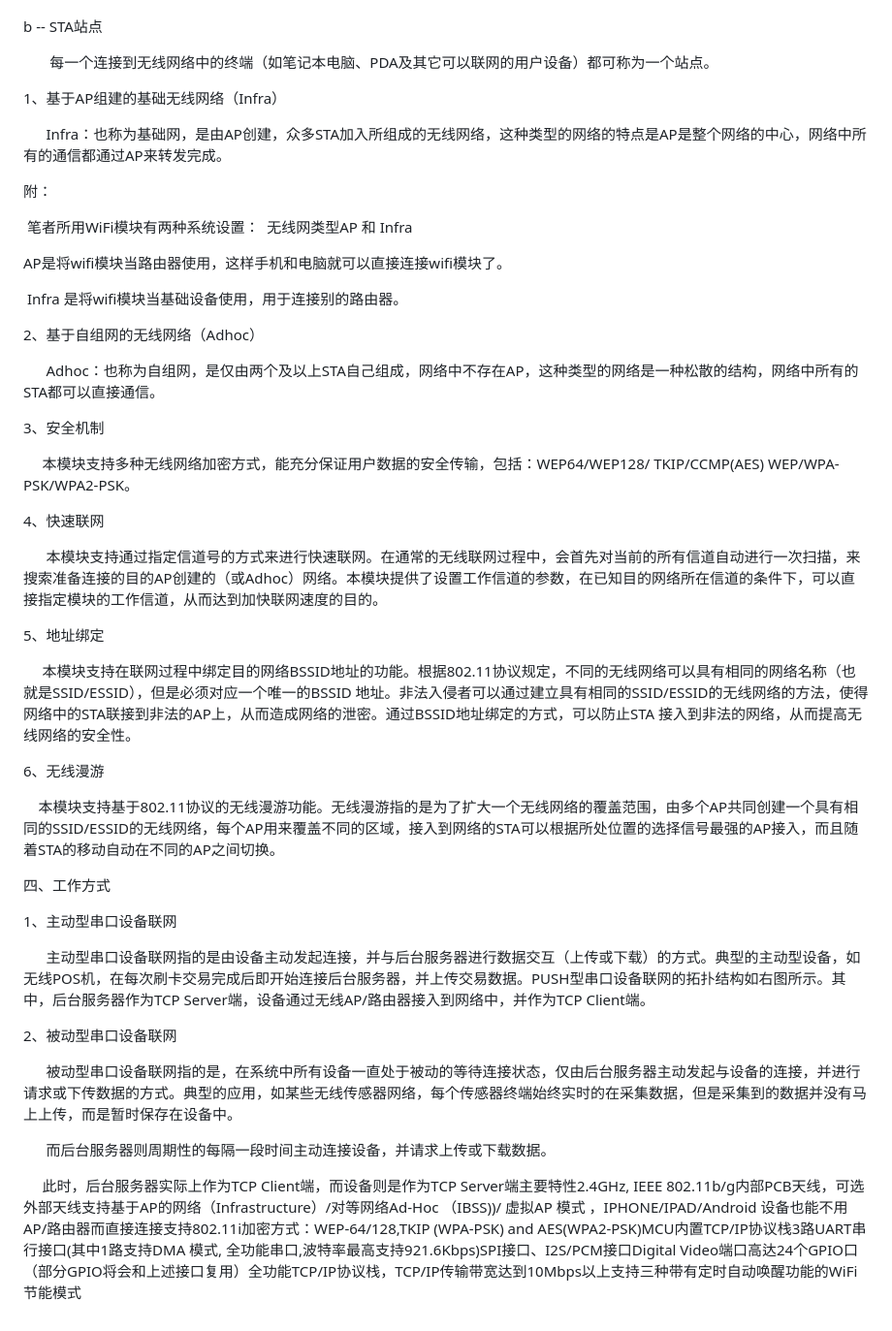
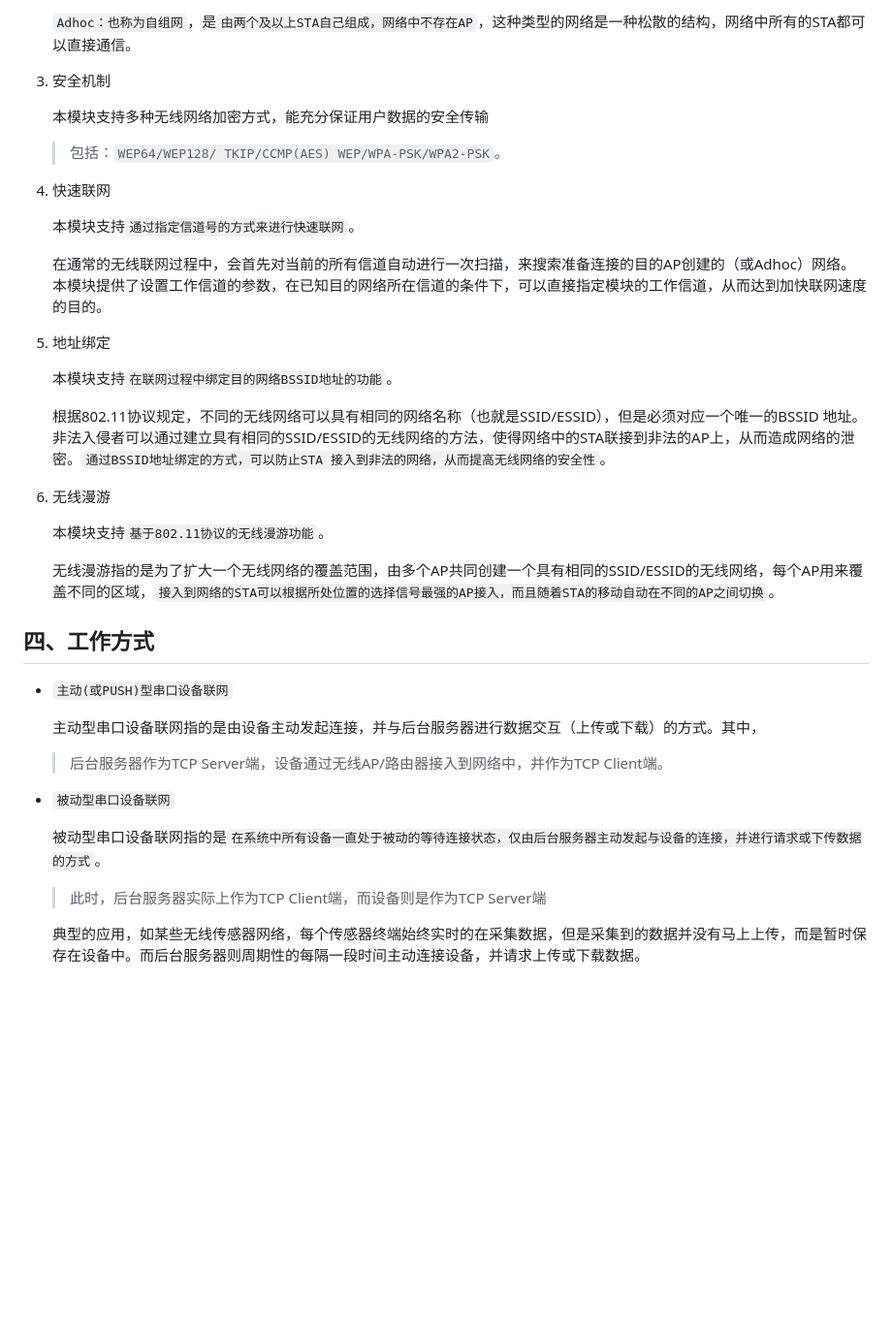
Before and after one commit to abodu/kbs, a Markdown page: linux下WiFi驱动开发/ch02_WiFi模块浅析.md, the part around one of its changes. Shown at 97% size. Rendered like a GitHub page; blank space fills up the shorter version.

```diff
--- a/linux下WiFi驱动开发/ch02_WiFi模块浅析.md
+++ b/linux下WiFi驱动开发/ch02_WiFi模块浅析.md
@@ -52,55 +62,42 @@ a -- AP
 
+   `Adhoc：也称为自组网`，是`由两个及以上STA自己组成，网络中不存在AP`，这种类型的网络是一种松散的结构，网络中所有的STA都可以直接通信。
 
-b -- STA站点
+3. 安全机制
 
-       每一个连接到无线网络中的终端（如笔记本电脑、PDA及其它可以联网的用户设备）都可称为一个站点。
+   本模块支持多种无线网络加密方式，能充分保证用户数据的安全传输
 
+   > 包括：`WEP64/WEP128/ TKIP/CCMP(AES) WEP/WPA-PSK/WPA2-PSK`。
 
+4. 快速联网
 
-1、基于AP组建的基础无线网络（Infra）
+   本模块支持`通过指定信道号的方式来进行快速联网`。
 
-      Infra：也称为基础网，是由AP创建，众多STA加入所组成的无线网络，这种类型的网络的特点是AP是整个网络的中心，网络中所有的通信都通过AP来转发完成。
+   在通常的无线联网过程中，会首先对当前的所有信道自动进行一次扫描，来搜索准备连接的目的AP创建的（或Adhoc）网络。本模块提供了设置工作信道的参数，在已知目的网络所在信道的条件下，可以直接指定模块的工作信道，从而达到加快联网速度的目的。
 
-附：
+5. 地址绑定
 
- 笔者所用WiFi模块有两种系统设置：  无线网类型AP 和 Infra
+   本模块支持`在联网过程中绑定目的网络BSSID地址的功能`。
 
-AP是将wifi模块当路由器使用，这样手机和电脑就可以直接连接wifi模块了。
+   根据802.11协议规定，不同的无线网络可以具有相同的网络名称（也就是SSID/ESSID），但是必须对应一个唯一的BSSID 地址。非法入侵者可以通过建立具有相同的SSID/ESSID的无线网络的方法，使得网络中的STA联接到非法的AP上，从而造成网络的泄密。`通过BSSID地址绑定的方式，可以防止STA 接入到非法的网络，从而提高无线网络的安全性`。
 
- Infra 是将wifi模块当基础设备使用，用于连接别的路由器。
+6. 无线漫游
 
-2、基于自组网的无线网络（Adhoc）
+   本模块支持`基于802.11协议的无线漫游功能`。
 
-      Adhoc：也称为自组网，是仅由两个及以上STA自己组成，网络中不存在AP，这种类型的网络是一种松散的结构，网络中所有的STA都可以直接通信。
+   无线漫游指的是为了扩大一个无线网络的覆盖范围，由多个AP共同创建一个具有相同的SSID/ESSID的无线网络，每个AP用来覆盖不同的区域，`接入到网络的STA可以根据所处位置的选择信号最强的AP接入，而且随着STA的移动自动在不同的AP之间切换`。
 
-3、安全机制
+## 四、工作方式
 
-     本模块支持多种无线网络加密方式，能充分保证用户数据的安全传输，包括：WEP64/WEP128/ TKIP/CCMP(AES) WEP/WPA-PSK/WPA2-PSK。
+- `主动(或PUSH)型串口设备联网`
 
-4、快速联网
+  主动型串口设备联网指的是由设备主动发起连接，并与后台服务器进行数据交互（上传或下载）的方式。其中，
 
-      本模块支持通过指定信道号的方式来进行快速联网。在通常的无线联网过程中，会首先对当前的所有信道自动进行一次扫描，来搜索准备连接的目的AP创建的（或Adhoc）网络。本模块提供了设置工作信道的参数，在已知目的网络所在信道的条件下，可以直接指定模块的工作信道，从而达到加快联网速度的目的。
+  > 后台服务器作为TCP Server端，设备通过无线AP/路由器接入到网络中，并作为TCP Client端。
 
-5、地址绑定
+- `被动型串口设备联网`
 
-     本模块支持在联网过程中绑定目的网络BSSID地址的功能。根据802.11协议规定，不同的无线网络可以具有相同的网络名称（也就是SSID/ESSID），但是必须对应一个唯一的BSSID 地址。非法入侵者可以通过建立具有相同的SSID/ESSID的无线网络的方法，使得网络中的STA联接到非法的AP上，从而造成网络的泄密。通过BSSID地址绑定的方式，可以防止STA 接入到非法的网络，从而提高无线网络的安全性。
+  被动型串口设备联网指的是`在系统中所有设备一直处于被动的等待连接状态，仅由后台服务器主动发起与设备的连接，并进行请求或下传数据的方式`。
 
-6、无线漫游
+  > 此时，后台服务器实际上作为TCP Client端，而设备则是作为TCP Server端
 
-    本模块支持基于802.11协议的无线漫游功能。无线漫游指的是为了扩大一个无线网络的覆盖范围，由多个AP共同创建一个具有相同的SSID/ESSID的无线网络，每个AP用来覆盖不同的区域，接入到网络的STA可以根据所处位置的选择信号最强的AP接入，而且随着STA的移动自动在不同的AP之间切换。
-
-
-
-四、工作方式
-
-1、主动型串口设备联网
-
-      主动型串口设备联网指的是由设备主动发起连接，并与后台服务器进行数据交互（上传或下载）的方式。典型的主动型设备，如无线POS机，在每次刷卡交易完成后即开始连接后台服务器，并上传交易数据。PUSH型串口设备联网的拓扑结构如右图所示。其中，后台服务器作为TCP Server端，设备通过无线AP/路由器接入到网络中，并作为TCP Client端。
-
-2、被动型串口设备联网
-
-      被动型串口设备联网指的是，在系统中所有设备一直处于被动的等待连接状态，仅由后台服务器主动发起与设备的连接，并进行请求或下传数据的方式。典型的应用，如某些无线传感器网络，每个传感器终端始终实时的在采集数据，但是采集到的数据并没有马上上传，而是暂时保存在设备中。
-
-      而后台服务器则周期性的每隔一段时间主动连接设备，并请求上传或下载数据。
-
-     此时，后台服务器实际上作为TCP Client端，而设备则是作为TCP Server端主要特性2.4GHz, IEEE 802.11b/g内部PCB天线，可选外部天线支持基于AP的网络（Infrastructure）/对等网络Ad-Hoc （IBSS))/ 虚拟AP 模式 ，IPHONE/IPAD/Android 设备也能不用AP/路由器而直接连接支持802.11i加密方式：WEP-64/128,TKIP (WPA-PSK) and AES(WPA2-PSK)MCU内置TCP/IP协议栈3路UART串行接口(其中1路支持DMA 模式, 全功能串口,波特率最高支持921.6Kbps)SPI接口、I2S/PCM接口Digital Video端口高达24个GPIO口（部分GPIO将会和上述接口复用）全功能TCP/IP协议栈，TCP/IP传输带宽达到10Mbps以上支持三种带有定时自动唤醒功能的WiFi节能模式
+  典型的应用，如某些无线传感器网络，每个传感器终端始终实时的在采集数据，但是采集到的数据并没有马上上传，而是暂时保存在设备中。而后台服务器则周期性的每隔一段时间主动连接设备，并请求上传或下载数据。
```
Also changed, not shown: other parts of linux下WiFi驱动开发/ch02_WiFi模块浅析.md (+20 -10 lines), linux下WiFi驱动开发/ch01_WiFi基础知识解析.md (+21 -24 lines), linux下WiFi驱动开发/assets/20160409160325723.png (added), linux下WiFi驱动开发/assets/20160409160714834.png (added), linux下WiFi驱动开发/assets/20160409160834960.png (added).
